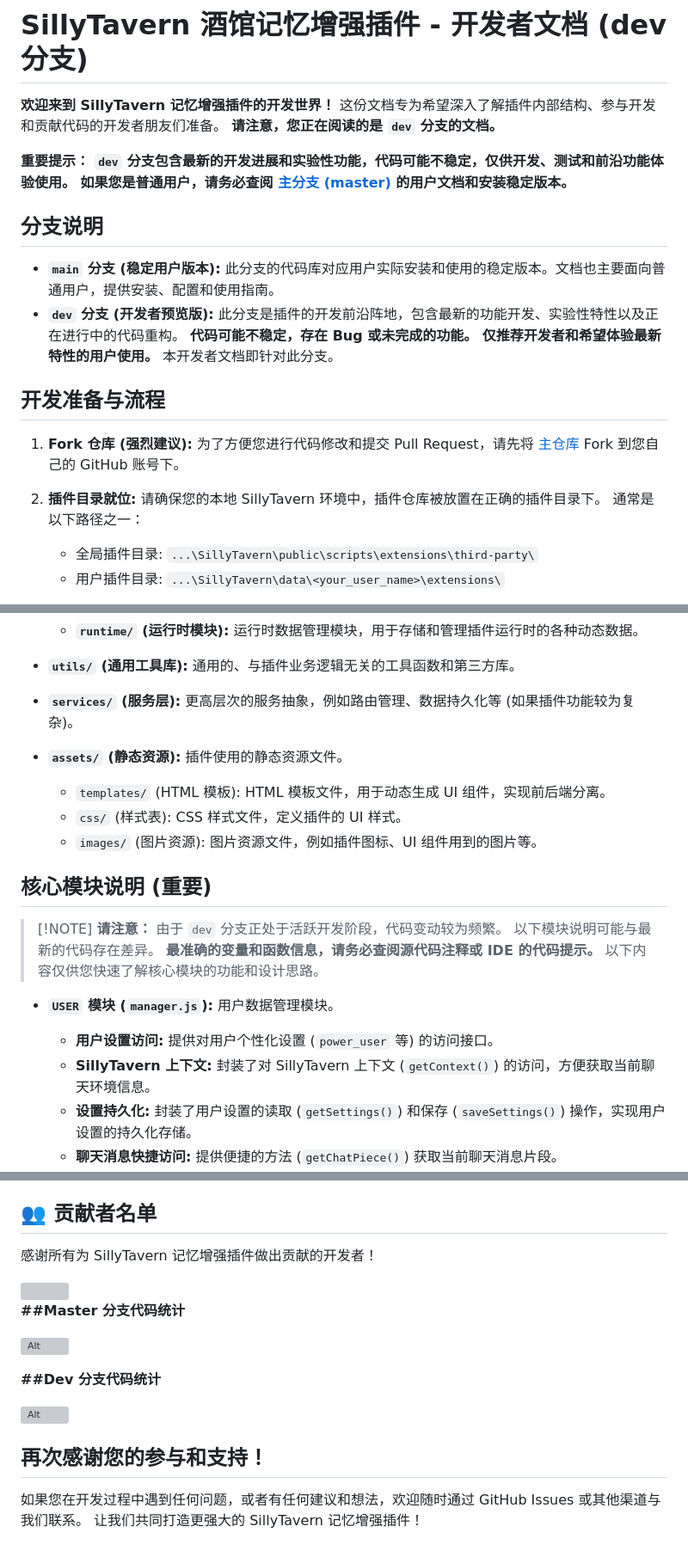
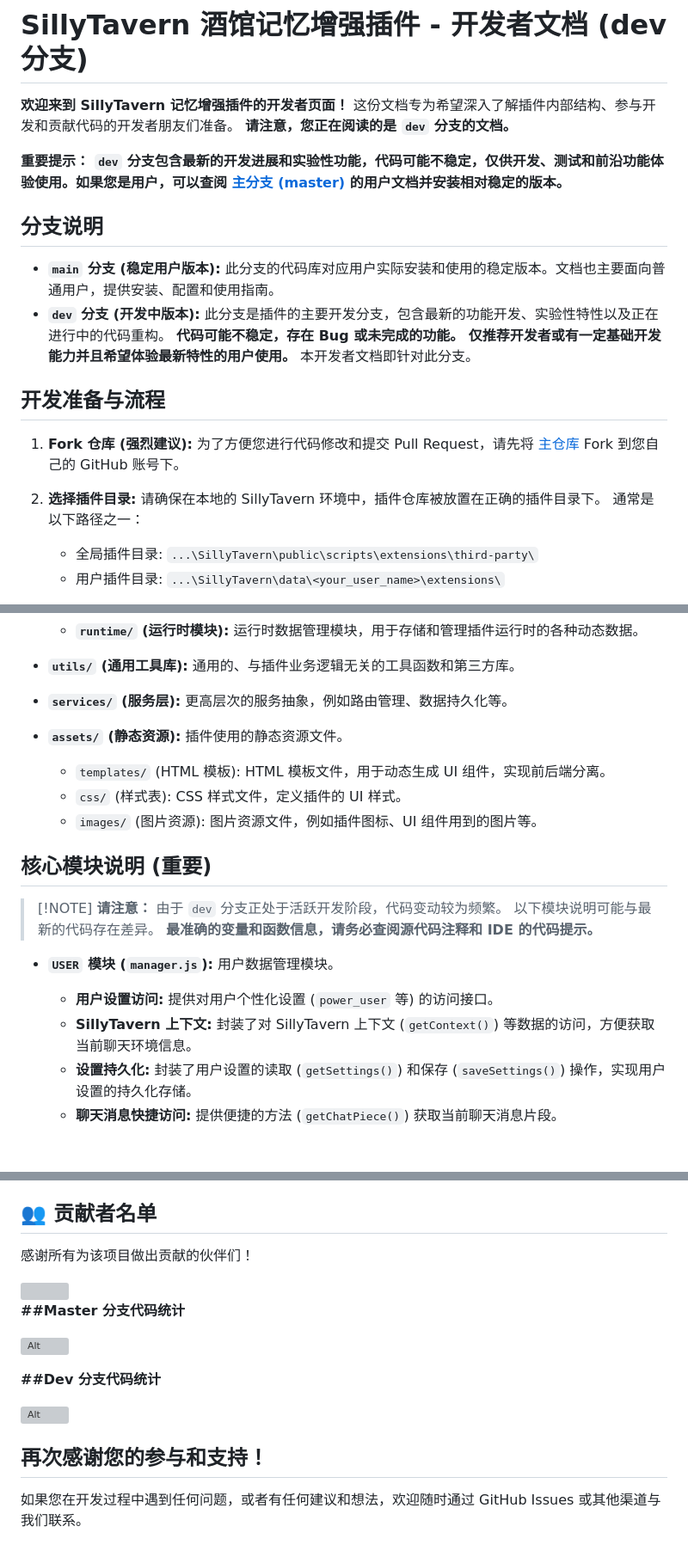
Before and after one commit to z1131392774/st-memory-enhancement, a Markdown page: README.md, 3 parts joined by grey strips. Shown: that part at 86% size. GitHub-like rendering; blank space fills up the shorter version; grey boxes are pictures that could not be loaded.

Commit message:
更新 README.md

```diff
--- a/README.md
+++ b/README.md
@@ -1,19 +1,19 @@
 # SillyTavern 酒馆记忆增强插件 - 开发者文档 (dev 分支)
 
-**欢迎来到 SillyTavern 记忆增强插件的开发世界！**  这份文档专为希望深入了解插件内部结构、参与开发和贡献代码的开发者朋友们准备。  **请注意，您正在阅读的是 `dev` 分支的文档。**
+**欢迎来到 SillyTavern 记忆增强插件的开发者页面！**  这份文档专为希望深入了解插件内部结构、参与开发和贡献代码的开发者朋友们准备。  **请注意，您正在阅读的是 `dev` 分支的文档。**
 
-**重要提示： `dev` 分支包含最新的开发进展和实验性功能，代码可能不稳定，仅供开发、测试和前沿功能体验使用。  如果您是普通用户，请务必查阅 [主分支 (master)](https://github.com/muyoou/st-memory-enhancement) 的用户文档和安装稳定版本。**
+**重要提示： `dev` 分支包含最新的开发进展和实验性功能，代码可能不稳定，仅供开发、测试和前沿功能体验使用。如果您是用户，可以查阅 [主分支 (master)](https://github.com/muyoou/st-memory-enhancement) 的用户文档并安装相对稳定的版本。**
 
 ## 分支说明
 
 *   **`main` 分支 (稳定用户版本):**  此分支的代码库对应用户实际安装和使用的稳定版本。文档也主要面向普通用户，提供安装、配置和使用指南。
-*   **`dev` 分支 (开发者预览版):**  此分支是插件的开发前沿阵地，包含最新的功能开发、实验性特性以及正在进行中的代码重构。  **代码可能不稳定，存在 Bug 或未完成的功能。 仅推荐开发者和希望体验最新特性的用户使用。**  本开发者文档即针对此分支。
+*   **`dev` 分支 (开发中版本):**  此分支是插件的主要开发分支，包含最新的功能开发、实验性特性以及正在进行中的代码重构。  **代码可能不稳定，存在 Bug 或未完成的功能。 仅推荐开发者或有一定基础开发能力并且希望体验最新特性的用户使用。**  本开发者文档即针对此分支。
 
 ## 开发准备与流程
 
 1.  **Fork 仓库 (强烈建议):**  为了方便您进行代码修改和提交 Pull Request，请先将 [主仓库](https://github.com/muyoou/st-memory-enhancement) Fork 到您自己的 GitHub 账号下。
 
-2.  **插件目录就位:**  请确保您的本地 SillyTavern 环境中，插件仓库被放置在正确的插件目录下。 通常是以下路径之一：
+2.  **选择插件目录:**  请确保在本地的 SillyTavern 环境中，插件仓库被放置在正确的插件目录下。 通常是以下路径之一：
     *   全局插件目录:  `...\SillyTavern\public\scripts\extensions\third-party\`
     *   用户插件目录:  `...\SillyTavern\data\<your_user_name>\extensions\`
 
@@ -51,7 +49,7 @@
     *   **`runtime/` (运行时模块):**  运行时数据管理模块，用于存储和管理插件运行时的各种动态数据。
 
 *   **`utils/` (通用工具库):**  通用的、与插件业务逻辑无关的工具函数和第三方库。
-*   **`services/` (服务层):**  更高层次的服务抽象，例如路由管理、数据持久化等 (如果插件功能较为复杂)。
+*   **`services/` (服务层):**  更高层次的服务抽象，例如路由管理、数据持久化等。
 *   **`assets/` (静态资源):**  插件使用的静态资源文件。
     *   `templates/` (HTML 模板):  HTML 模板文件，用于动态生成 UI 组件，实现前后端分离。
     *   `css/` (样式表):  CSS 样式文件，定义插件的 UI 样式。
@@ -60,11 +58,11 @@
 ## 核心模块说明 (重要)
 
 > \[!NOTE]
-> **请注意：**  由于 `dev` 分支正处于活跃开发阶段，代码变动较为频繁。  以下模块说明可能与最新的代码存在差异。  **最准确的变量和函数信息，请务必查阅源代码注释或 IDE 的代码提示。**  以下内容仅供您快速了解核心模块的功能和设计思路。
+> **请注意：**  由于 `dev` 分支正处于活跃开发阶段，代码变动较为频繁。  以下模块说明可能与最新的代码存在差异。  **最准确的变量和函数信息，请务必查阅源代码注释和 IDE 的代码提示。**
 
 *   **`USER` 模块 (`manager.js`):**  用户数据管理模块。
     *   **用户设置访问:**  提供对用户个性化设置 (`power_user` 等) 的访问接口。
-    *   **SillyTavern 上下文:**  封装了对 SillyTavern 上下文 (`getContext()`) 的访问，方便获取当前聊天环境信息。
+    *   **SillyTavern 上下文:**  封装了对 SillyTavern 上下文 (`getContext()`) 等数据的访问，方便获取当前聊天环境信息。
     *   **设置持久化:**  封装了用户设置的读取 (`getSettings()`) 和保存 (`saveSettings()`) 操作，实现用户设置的持久化存储。
     *   **聊天消息快捷访问:**  提供便捷的方法 (`getChatPiece()`) 获取当前聊天消息片段。
     *   **用户设置代理:**  使用 `createProxyWithUserSetting` 创建用户设置的代理对象，实现更方便、更安全的配置访问和修改。
@@ -95,7 +93,7 @@
 
 ## 👥 贡献者名单
 
-感谢所有为 SillyTavern 记忆增强插件做出贡献的开发者！
+感谢所有为该项目做出贡献的伙伴们！
 
 <a href="https://github.com/muyoou/st-memory-enhancement/graphs/contributors">
   <img src="https://contrib.rocks/image?repo=muyoou/st-memory-enhancement" />
@@ -111,4 +109,4 @@
 
 ## 再次感谢您的参与和支持！
 
-如果您在开发过程中遇到任何问题，或者有任何建议和想法，欢迎随时通过 GitHub Issues 或其他渠道与我们联系。  让我们共同打造更强大的 SillyTavern 记忆增强插件！
+如果您在开发过程中遇到任何问题，或者有任何建议和想法，欢迎随时通过 GitHub Issues 或其他渠道与我们联系。
```
Also changed, not shown: other parts of README.md (+1 -3 lines).
